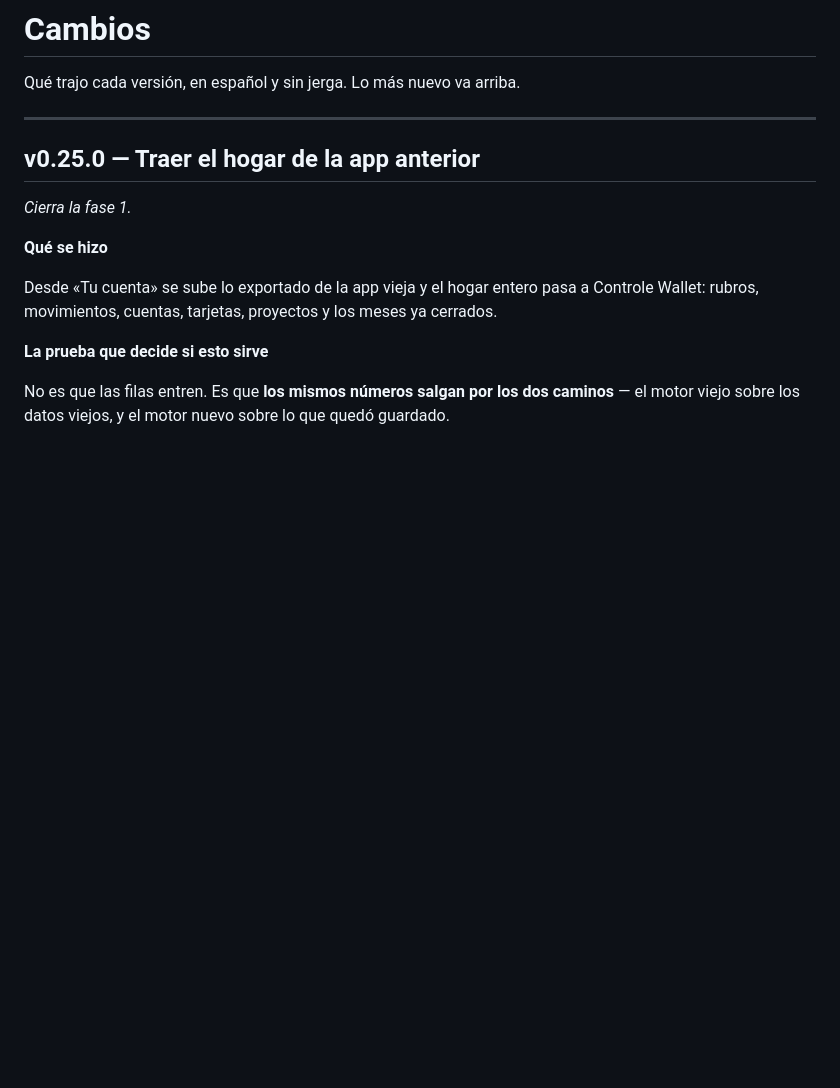
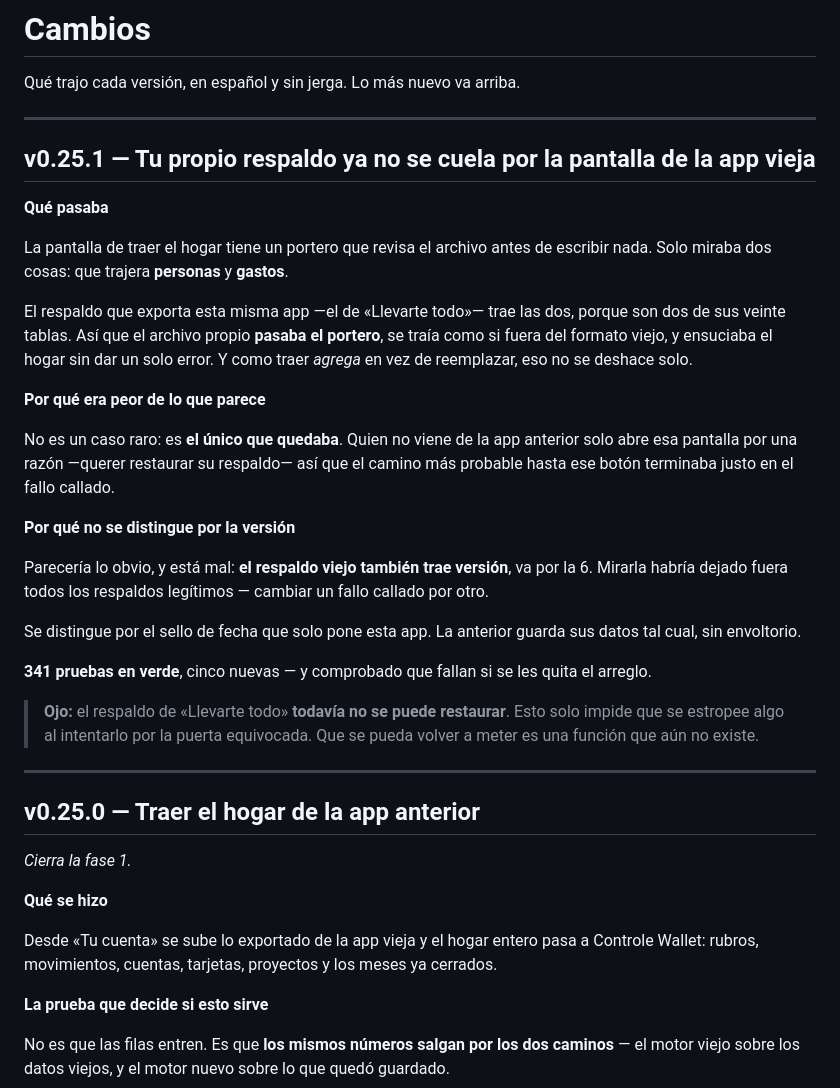
Before and after one commit to moisesmelgaralvarez/controle-wallet, a Markdown page: CAMBIOS.md, the part around the change. Rendered like a GitHub page; blank space fills up the shorter version.

Commit message:
La v0.25.1 queda anotada, como toda etiqueta (#48)
El PR anterior dejó escrito que cada etiqueta tiene su entrada y que
eso se comprueba comparando las dos listas. Etiquetar la v0.25.1 sin
anotarla habría roto esa regla en el mismo día que se escribió.

Se agrega además una advertencia que hace falta decir en voz alta: el
respaldo de «Llevarte todo» sigue SIN poder restaurarse. El arreglo
impide estropear algo al intentarlo por la puerta equivocada, no
convierte ese archivo en una vuelta atrás.

Co-authored-by: Moises Armando Melgar Alvarez <moisesmelgar@MacBook-Pro-de-Moises.local>
Co-authored-by: Claude Opus 5 <noreply@anthropic.com>

```diff
--- a/CAMBIOS.md
+++ b/CAMBIOS.md
@@ -1,6 +1,43 @@
 # Cambios
 
 Qué trajo cada versión, en español y sin jerga. Lo más nuevo va arriba.
+
+---
+
+## v0.25.1 — Tu propio respaldo ya no se cuela por la pantalla de la app vieja
+
+**Qué pasaba**
+
+La pantalla de traer el hogar tiene un portero que revisa el archivo antes de
+escribir nada. Solo miraba dos cosas: que trajera **personas** y **gastos**.
+
+El respaldo que exporta esta misma app —el de «Llevarte todo»— trae las dos,
+porque son dos de sus veinte tablas. Así que el archivo propio **pasaba el
+portero**, se traía como si fuera del formato viejo, y ensuciaba el hogar sin dar
+un solo error. Y como traer *agrega* en vez de reemplazar, eso no se deshace
+solo.
+
+**Por qué era peor de lo que parece**
+
+No es un caso raro: es **el único que quedaba**. Quien no viene de la app
+anterior solo abre esa pantalla por una razón —querer restaurar su respaldo— así
+que el camino más probable hasta ese botón terminaba justo en el fallo callado.
+
+**Por qué no se distingue por la versión**
+
+Parecería lo obvio, y está mal: **el respaldo viejo también trae versión**, va por
+la 6. Mirarla habría dejado fuera todos los respaldos legítimos — cambiar un
+fallo callado por otro.
+
+Se distingue por el sello de fecha que solo pone esta app. La anterior guarda sus
+datos tal cual, sin envoltorio.
+
+**341 pruebas en verde**, cinco nuevas — y comprobado que fallan si se les quita
+el arreglo.
+
+> **Ojo:** el respaldo de «Llevarte todo» **todavía no se puede restaurar**. Esto
+> solo impide que se estropee algo al intentarlo por la puerta equivocada. Que se
+> pueda volver a meter es una función que aún no existe.
 
 ---
 
```
